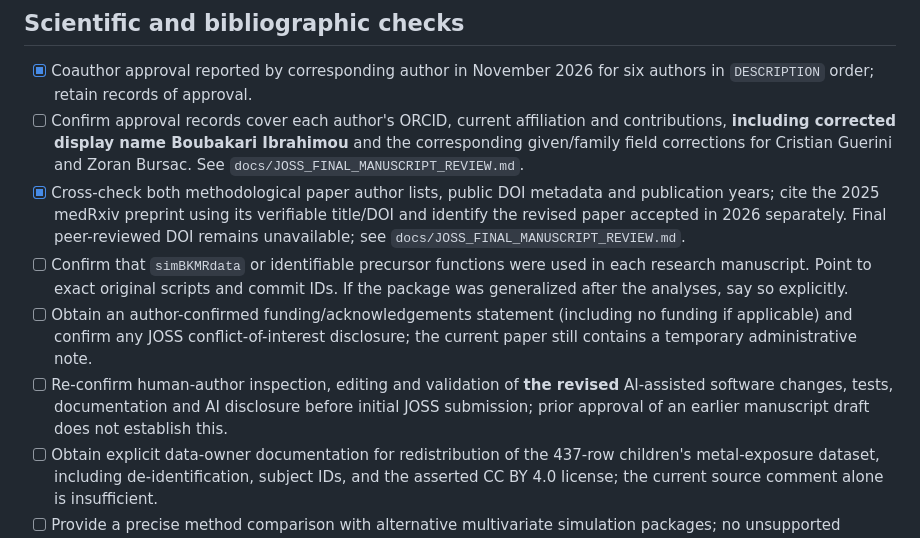
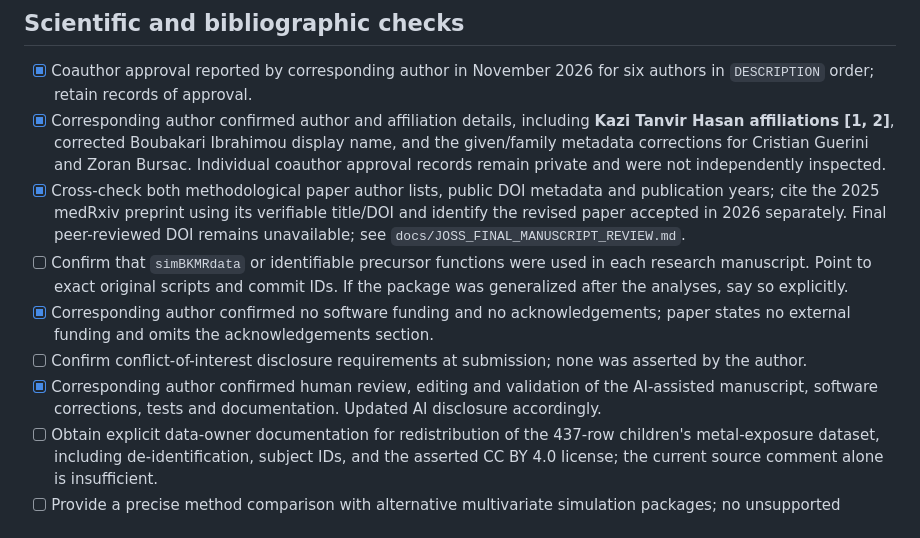
Before and after one commit to khasa006/simBKMRdata, a Markdown page: docs/JOSS_SUBMISSION_CHECKLIST.md, the part around the change. Drawn GitHub-style.

Commit message:
Record author-confirmed Yale/FIU Biostatistics affiliations, funding and validation

```diff
--- a/docs/JOSS_SUBMISSION_CHECKLIST.md
+++ b/docs/JOSS_SUBMISSION_CHECKLIST.md
@@ -5,11 +5,12 @@ Status: **draft only; do not submit until all mandatory checks are resolved.**
 ## Scientific and bibliographic checks
 
 - [x] Coauthor approval reported by corresponding author in November 2026 for six authors in `DESCRIPTION` order; retain records of approval.
-- [ ] Confirm approval records cover each author's ORCID, current affiliation and contributions, **including corrected display name Boubakari Ibrahimou** and the corresponding given/family field corrections for Cristian Guerini and Zoran Bursac. See `docs/JOSS_FINAL_MANUSCRIPT_REVIEW.md`.
+- [x] Corresponding author confirmed author and affiliation details, including **Kazi Tanvir Hasan affiliations [1, 2]**, corrected Boubakari Ibrahimou display name, and the given/family metadata corrections for Cristian Guerini and Zoran Bursac. Individual coauthor approval records remain private and were not independently inspected.
 - [x] Cross-check both methodological paper author lists, public DOI metadata and publication years; cite the 2025 medRxiv preprint using its verifiable title/DOI and identify the revised paper accepted in 2026 separately. Final peer-reviewed DOI remains unavailable; see `docs/JOSS_FINAL_MANUSCRIPT_REVIEW.md`.
 - [ ] Confirm that `simBKMRdata` or identifiable precursor functions were used in each research manuscript. Point to exact original scripts and commit IDs. If the package was generalized after the analyses, say so explicitly.
-- [ ] Obtain an author-confirmed funding/acknowledgements statement (including no funding if applicable) and confirm any JOSS conflict-of-interest disclosure; the current paper still contains a temporary administrative note.
-- [ ] Re-confirm human-author inspection, editing and validation of **the revised** AI-assisted software changes, tests, documentation and AI disclosure before initial JOSS submission; prior approval of an earlier manuscript draft does not establish this.
+- [x] Corresponding author confirmed no software funding and no acknowledgements; paper states no external funding and omits the acknowledgements section.
+- [ ] Confirm conflict-of-interest disclosure requirements at submission; none was asserted by the author.
+- [x] Corresponding author confirmed human review, editing and validation of the AI-assisted manuscript, software corrections, tests and documentation. Updated AI disclosure accordingly.
 - [ ] Obtain explicit data-owner documentation for redistribution of the 437-row children's metal-exposure dataset, including de-identification, subject IDs, and the asserted CC BY 4.0 license; the current source comment alone is insufficient.
 - [ ] Provide a precise method comparison with alternative multivariate simulation packages; no unsupported novelty claims.
 
```
